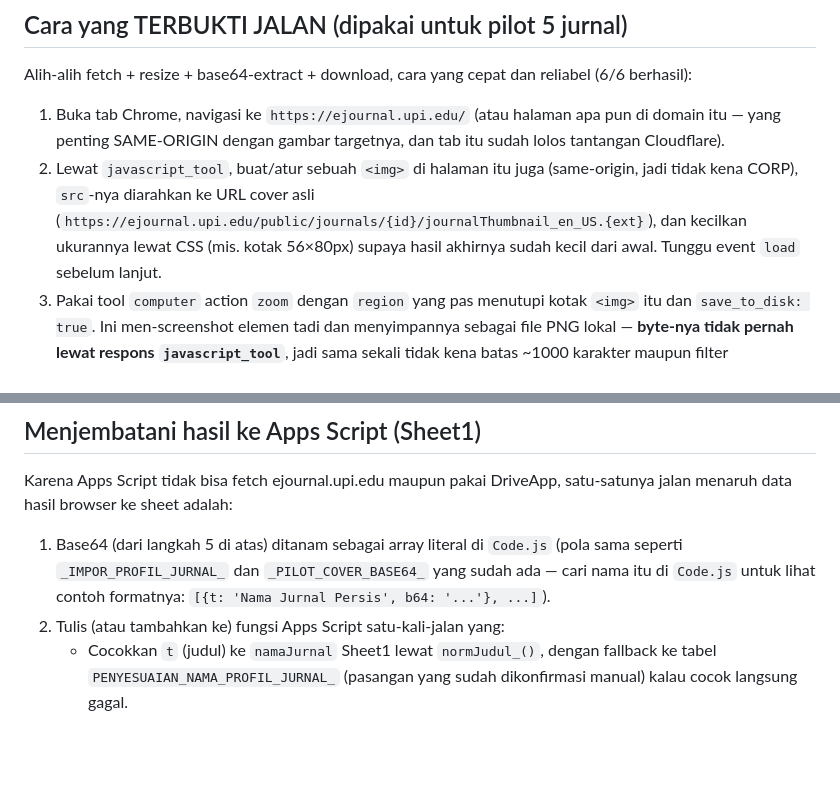
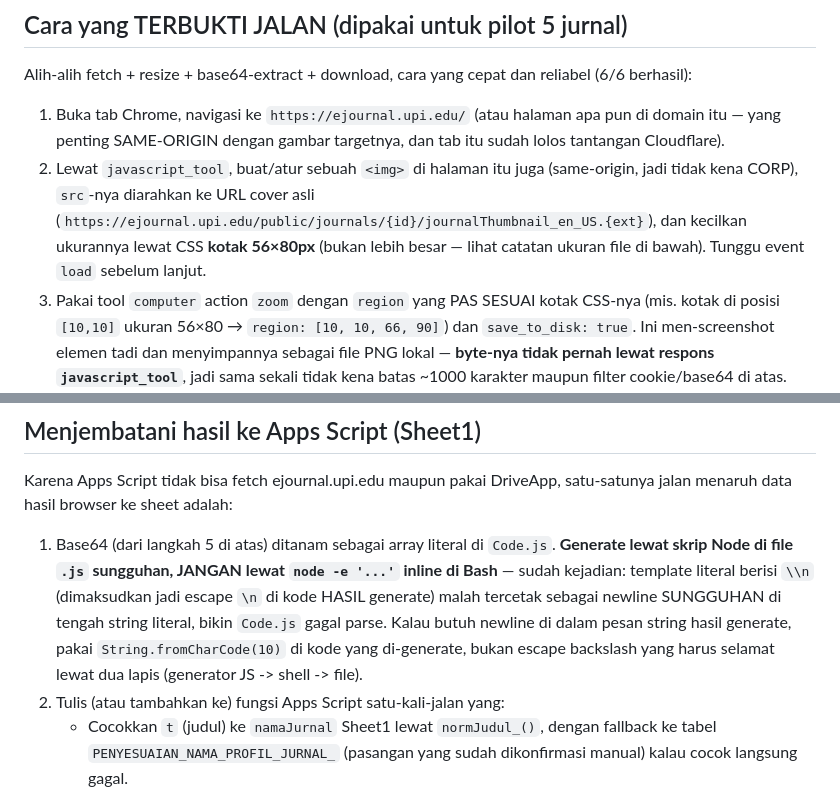
Before and after one commit to Nunz45/djpi-dashboard, a Markdown page: COVER_IMPORT_RUNBOOK.md, 2 parts joined by grey strips. Drawn GitHub-style; blank space fills up the shorter version.

```diff
--- a/COVER_IMPORT_RUNBOOK.md
+++ b/COVER_IMPORT_RUNBOOK.md
@@ -58,10 +58,11 @@ reliabel (6/6 berhasil):
 2. Lewat `javascript_tool`, buat/atur sebuah `<img>` di halaman itu juga
    (same-origin, jadi tidak kena CORP), `src`-nya diarahkan ke URL cover asli
    (`https://ejournal.upi.edu/public/journals/{id}/journalThumbnail_en_US.{ext}`),
-   dan kecilkan ukurannya lewat CSS (mis. kotak 56×80px) supaya hasil akhirnya
-   sudah kecil dari awal. Tunggu event `load` sebelum lanjut.
-3. Pakai tool `computer` action `zoom` dengan `region` yang pas menutupi kotak
-   `<img>` itu dan `save_to_disk: true`. Ini men-screenshot elemen tadi dan
+   dan kecilkan ukurannya lewat CSS **kotak 56×80px** (bukan lebih besar —
+   lihat catatan ukuran file di bawah). Tunggu event `load` sebelum lanjut.
+3. Pakai tool `computer` action `zoom` dengan `region` yang PAS SESUAI kotak
+   CSS-nya (mis. kotak di posisi `[10,10]` ukuran 56×80 → `region: [10, 10,
+   66, 90]`) dan `save_to_disk: true`. Ini men-screenshot elemen tadi dan
    menyimpannya sebagai file PNG lokal — **byte-nya tidak pernah lewat
    respons `javascript_tool`**, jadi sama sekali tidak kena batas ~1000
    karakter maupun filter cookie/base64 di atas.
@@ -82,10 +96,14 @@ reliabel (6/6 berhasil):
 Karena Apps Script tidak bisa fetch ejournal.upi.edu maupun pakai DriveApp,
 satu-satunya jalan menaruh data hasil browser ke sheet adalah:
 
-1. Base64 (dari langkah 5 di atas) ditanam sebagai array literal di `Code.js`
-   (pola sama seperti `_IMPOR_PROFIL_JURNAL_` dan `_PILOT_COVER_BASE64_` yang
-   sudah ada — cari nama itu di `Code.js` untuk lihat contoh formatnya:
-   `[{t: 'Nama Jurnal Persis', b64: '...'}, ...]`).
+1. Base64 (dari langkah 5 di atas) ditanam sebagai array literal di `Code.js`.
+   **Generate lewat skrip Node di file `.js` sungguhan, JANGAN lewat
+   `node -e '...'` inline di Bash** — sudah kejadian: template literal berisi
+   `\\n` (dimaksudkan jadi escape `\n` di kode HASIL generate) malah tercetak
+   sebagai newline SUNGGUHAN di tengah string literal, bikin `Code.js` gagal
+   parse. Kalau butuh newline di dalam pesan string hasil generate, pakai
+   `String.fromCharCode(10)` di kode yang di-generate, bukan escape backslash
+   yang harus selamat lewat dua lapis (generator JS -> shell -> file).
 2. Tulis (atau tambahkan ke) fungsi Apps Script satu-kali-jalan yang:
    - Cocokkan `t` (judul) ke `namaJurnal` Sheet1 lewat `normJudul_()`, dengan
      fallback ke tabel `PENYESUAIAN_NAMA_PROFIL_JURNAL_` (pasangan yang sudah
```
Also changed, not shown: other parts of COVER_IMPORT_RUNBOOK.md (+84 -26 lines).
